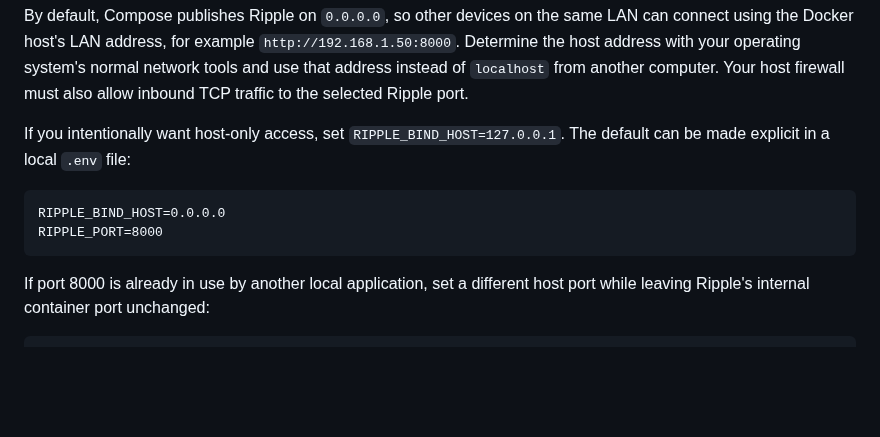
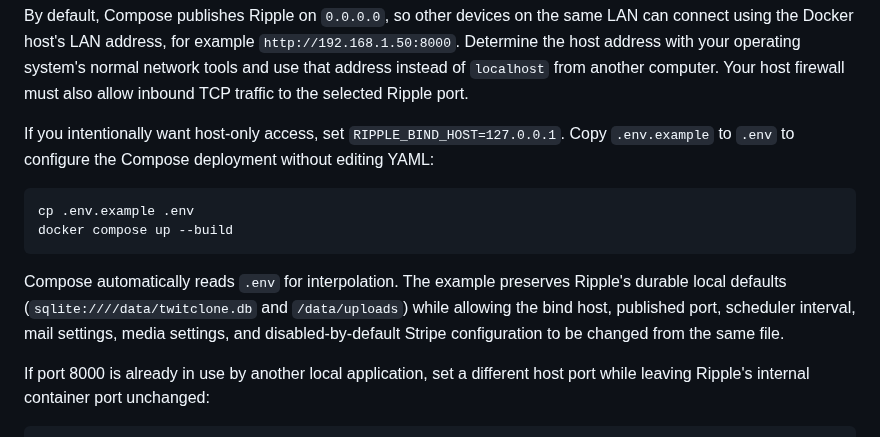
Before and after one commit to drakeg/twitclone, a Markdown page: README.md, the part around the change. GitHub-like rendering; blank space fills up the shorter version.

Commit message:
Document full Compose .env configuration

````diff
--- a/README.md
+++ b/README.md
@@ -34,12 +34,14 @@ media.
 
 By default, Compose publishes Ripple on `0.0.0.0`, so other devices on the same LAN can connect using the Docker host's LAN address, for example `http://192.168.1.50:8000`. Determine the host address with your operating system's normal network tools and use that address instead of `localhost` from another computer. Your host firewall must also allow inbound TCP traffic to the selected Ripple port.
 
-If you intentionally want host-only access, set `RIPPLE_BIND_HOST=127.0.0.1`. The default can be made explicit in a local `.env` file:
+If you intentionally want host-only access, set `RIPPLE_BIND_HOST=127.0.0.1`. Copy `.env.example` to `.env` to configure the Compose deployment without editing YAML:
 
-```text
-RIPPLE_BIND_HOST=0.0.0.0
-RIPPLE_PORT=8000
+```bash
+cp .env.example .env
+docker compose up --build
 ```
+
+Compose automatically reads `.env` for interpolation. The example preserves Ripple's durable local defaults (`sqlite:////data/twitclone.db` and `/data/uploads`) while allowing the bind host, published port, scheduler interval, mail settings, media settings, and disabled-by-default Stripe configuration to be changed from the same file.
 
 If port 8000 is already in use by another local application, set a different
 host port while leaving Ripple's internal container port unchanged:
````
